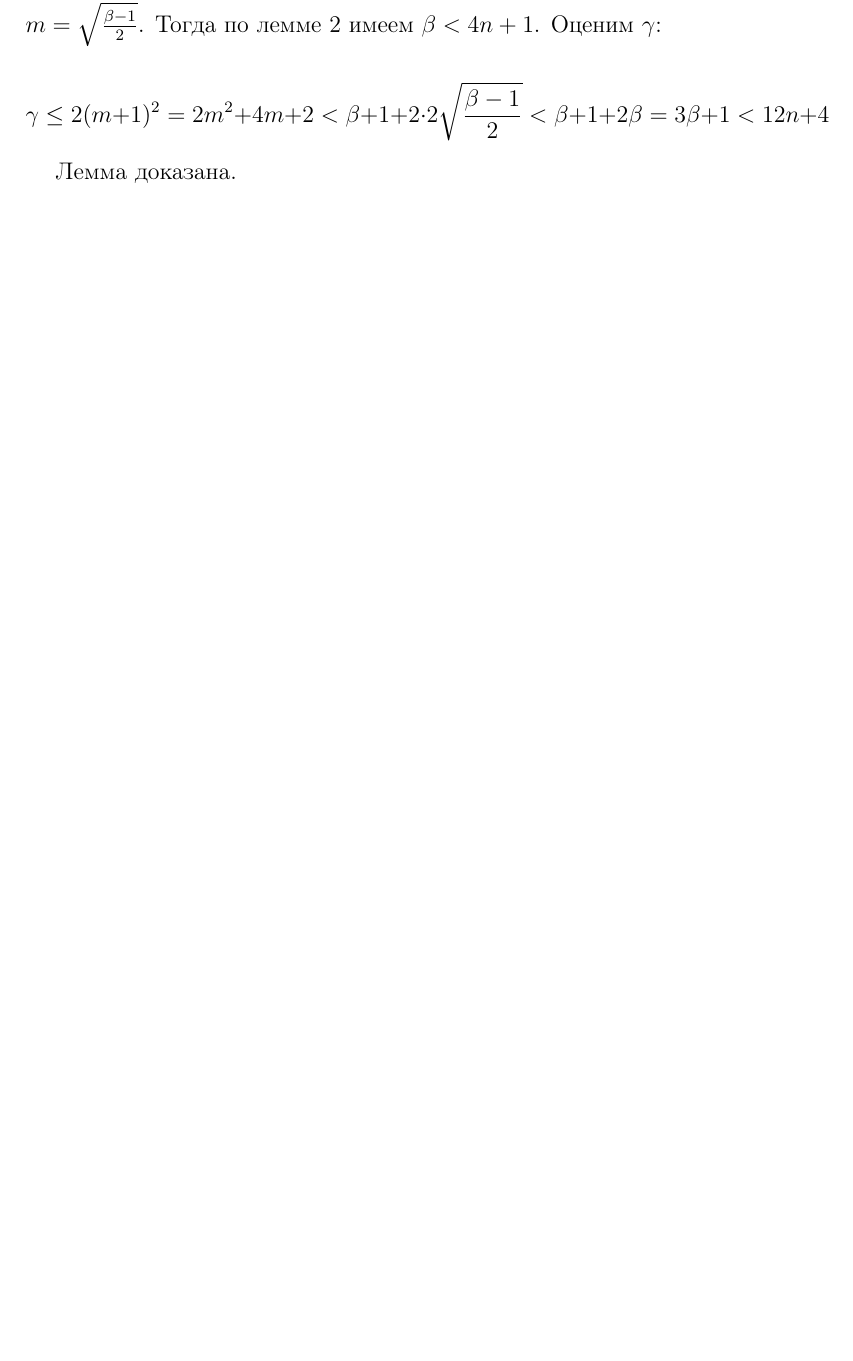
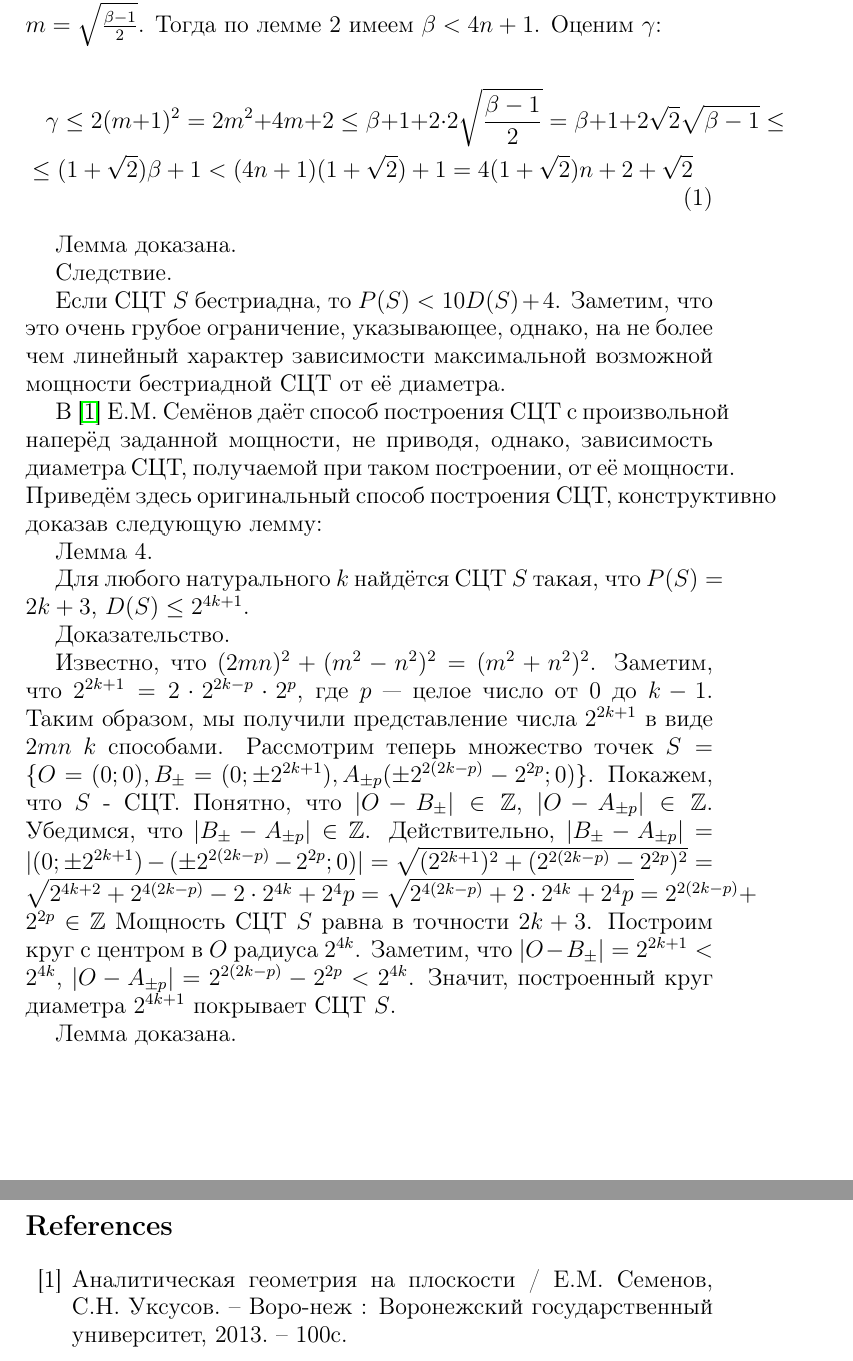
Before and after one commit to nickkolok/chas-matan, a LaTeX document (Proch/sct-2.tex): part of page 2 of 2 before the commit and two parts of pages 3 and 4 of 4 after it, the two joined at a grey line, cut so that both start at the same text, the shorter picture padded with empty space. Compiled offline with pdfLaTeX.

Commit message:
СЦТ - первый вариант статьи

```diff
--- a/Proch/sct-2.tex
+++ b/Proch/sct-2.tex
@@ -62,11 +108,54 @@ $$ (\beta-1)^2>-1$$
 Возьмём $m \in \mathbb{N}$ такое, что $2m^2+1 \le \gamma \le 2(m+1)^2$ (это можно сделать единственным образом).
 Обозначим $2m^2+1=\beta$, откуда $m=\sqrt{\frac{\beta-1}{2}}$. Тогда по лемме 2 имеем $ \beta < 4n +1$. Оценим $\gamma$:
 
-$$ \gamma \le 2(m+1)^2 = 2m^2+4m +2 < \beta + 1 + 2 \cdot 2 \sqrt{\frac{\beta-1}{2}} <
-\beta + 1 + 2 \beta = 3\beta+1<12n+4$$
+\begin{multline}
+\gamma \le 2(m+1)^2 = 2m^2+4m +2 \leq
+\beta + 1 + 2 \cdot 2 \sqrt{\frac{\beta-1}{2}} =
+\beta + 1 +2\sqrt{2}\sqrt{\beta-1} \leq
+\\ \leq
+(1+\sqrt{2})\beta+1 <
+(4n+1)(1+\sqrt{2})+1 =
+4(1+\sqrt{2})n+2+\sqrt{2}
+\end{multline}
+
+Лемма доказана.
+
+Следствие.
+
+Если СЦТ $S$ бестриадна, то
+$P(S) < 10 D(S)+4$.
+Заметим, что это очень грубое ограничение, указывающее, однако, на не более чем линейный характер зависимости максимальной возможной мощности  бестриадной СЦТ от её диаметра.
+
+В \cite{angem1kurs} Е.М. Семёнов даёт способ построения СЦТ с произвольной наперёд заданной мощности, не приводя, однако, зависимость диаметра СЦТ, получаемой при таком построении, от её мощности.
+Приведём здесь оригинальный способ построения СЦТ, конструктивно доказав следующую лемму:
+
+Лемма 4.
+
+Для любого натурального $k$ найдётся СЦТ $S$ такая, что $P(S)=2k+3$, $D(S)\leq 2^{4k+1}$.
+
+Доказательство.
+
+Известно, что $(2mn)^2+(m^2-n^2)^2=(m^2+n^2)^2$.
+Заметим, что $2^{2k+1} = 2 \cdot 2^{2k-p} \cdot 2^p$, где $p$ --- целое число от $0$ до $k-1$.
+Таким образом, мы получили представление числа $2^{2k+1}$ в виде $2mn$ $k$ способами.
+Рассмотрим теперь множество точек $S=\{O=(0;0),B_\pm=(0;\pm 2^{2k+1}),A_{\pm p}(\pm 2^{2(2k-p)}-2^{2p};0)\}$.
+Покажем, что $S$ - СЦТ.
+Понятно, что $|O-B_\pm|\in\Z$, $|O-A_{\pm p}|\in\Z$.
+Убедимся, что $|B_\pm-A_{\pm p}|\in\Z$.
+Действительно, $|B_\pm-A_{\pm p}|=|(0;\pm 2^{2k+1}) - (\pm 2^{2(2k-p)}-2^{2p};0)| = \sqrt{(2^{2k+1})^2+(2^{2(2k-p)}-2^{2p})^2}=
+\sqrt{2^{4k+2}+2^{4(2k-p)}-2\cdot 2^{4k}+2^4p}=\sqrt{2^{4(2k-p)}+2\cdot 2^{4k}+2^4p}=2^{2(2k-p)}+2^{2p}\in\Z$
+Мощность СЦТ $S$ равна в точности $2k+3$.
+Построим круг с центром в $O$ радиуса $2^{4k}$.
+Заметим, что $|O-B_\pm|=2^{2k+1}<2^{4k}$, $|O-A_{\pm p}| = 2^{2(2k-p)}-2^{2p} < 2^{4k}$.
+Значит, построенный круг диаметра $2^{4k+1}$ покрывает СЦТ $S$.
 
 Лемма доказана.
 
 
+\addcontentsline{toc}{chapter}{Литература}
+\begin{thebibliography}{99}
 
+\bibitem{angem1kurs} Аналитическая геометрия на плоскости / Е.М. Семенов, С.Н. Уксусов. – Воро-неж : Воронежский государственный университет, 2013. – 100с.
+
+\end{thebibliography}
 \end{document} % конец документа
```
Also changed, not shown: Proch/sct-2.pdf, Proch/sct-2.tex (74 more changed lines), 1 other file.
